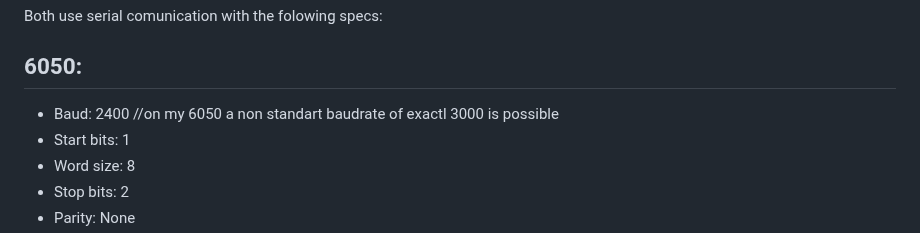
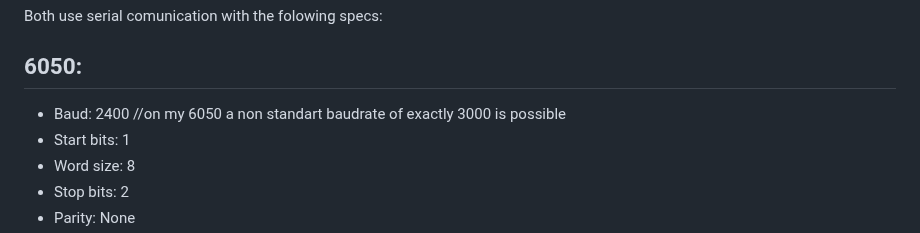
Before and after one commit to kamil00110/Maerklin-6050-and-6023-communication-documentation, a Markdown page: README.md, the part around the change. Rendered like a GitHub page.

```diff
--- a/README.md
+++ b/README.md
@@ -13,7 +13,7 @@ Both use serial comunication with the folowing specs:
 
 ## 6050:
 
-- Baud: 2400  //on my 6050 a non standart baudrate of exactl 3000 is possible
+- Baud: 2400  //on my 6050 a non standart baudrate of exactly 3000 is possible
 - Start bits: 1
 - Word size: 8
 - Stop bits: 2
```
